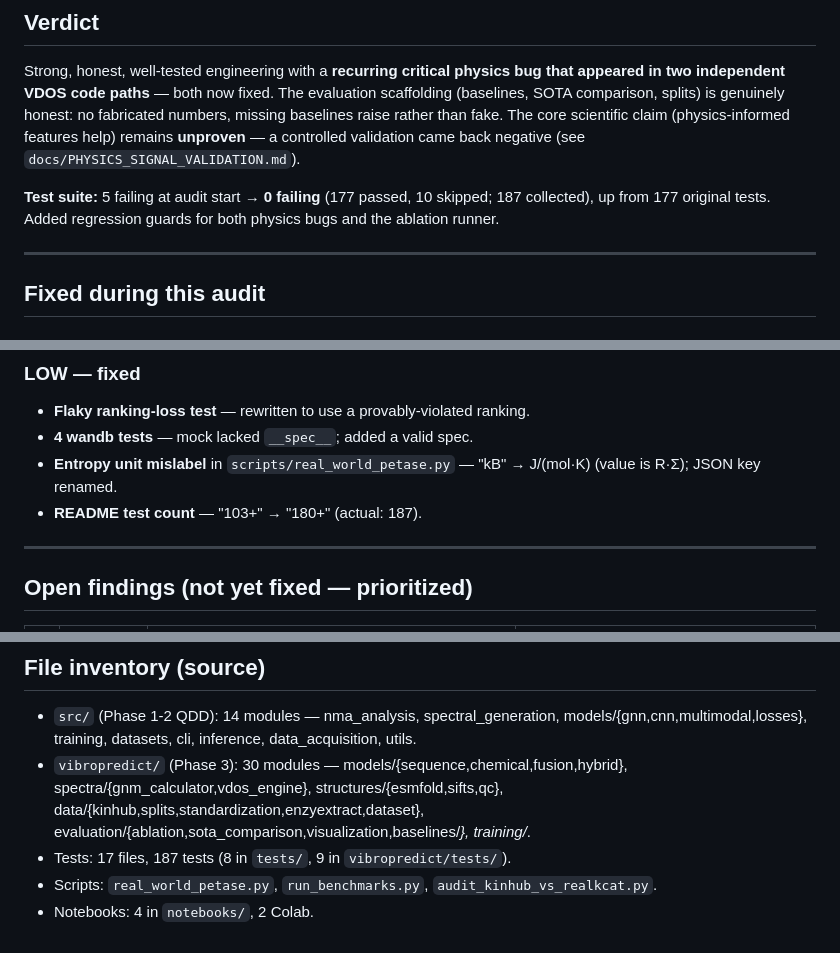
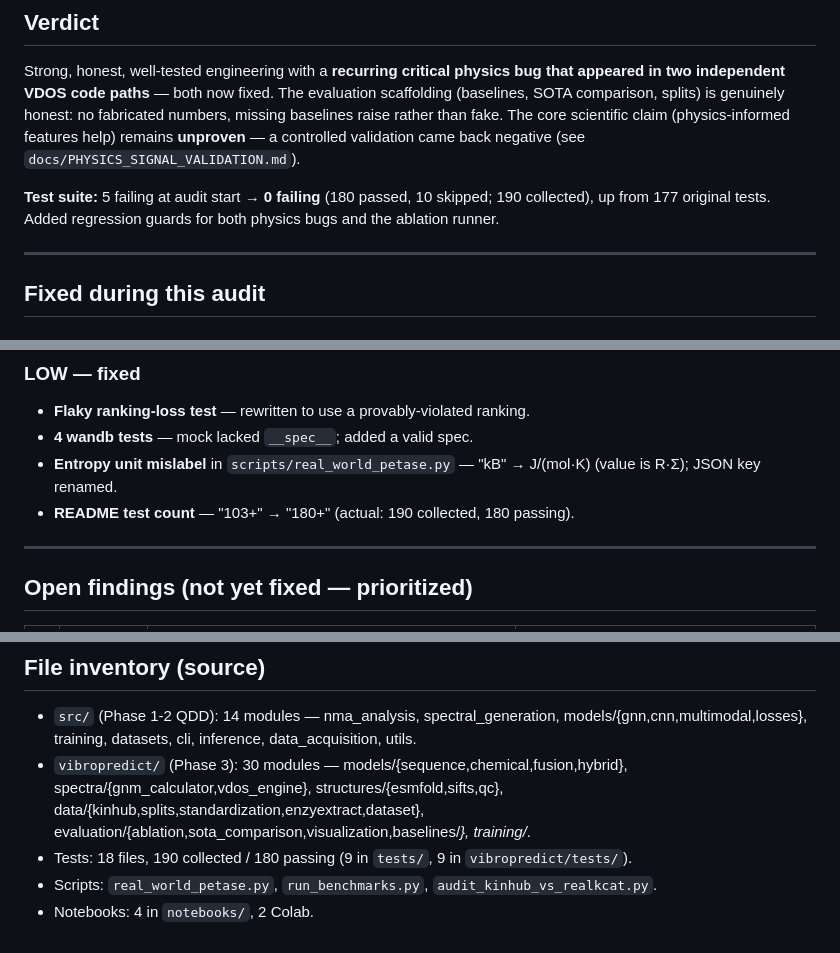
Before and after one commit to jayhemnani9910/nobel-dataintelligence, a Markdown page: AUDIT.md, 3 parts joined by grey strips. GitHub-like rendering.

```diff
--- a/AUDIT.md
+++ b/AUDIT.md
@@ -18,8 +18,8 @@ no fabricated numbers, missing baselines raise rather than fake. The core
 scientific claim (physics-informed features help) remains **unproven** — a
 controlled validation came back negative (see `docs/PHYSICS_SIGNAL_VALIDATION.md`).
 
-**Test suite:** 5 failing at audit start → **0 failing** (177 passed,
-10 skipped; 187 collected), up from 177 original tests. Added regression
+**Test suite:** 5 failing at audit start → **0 failing** (180 passed,
+10 skipped; 190 collected), up from 177 original tests. Added regression
 guards for both physics bugs and the ablation runner.
 
 ---
@@ -58,7 +58,7 @@ variants now give distinct metrics. Guard: `vibropredict/tests/test_ablation.py`
 - **4 wandb tests** — mock lacked `__spec__`; added a valid spec.
 - **Entropy unit mislabel** in `scripts/real_world_petase.py` — "kB" → J/(mol·K)
   (value is R·Σ); JSON key renamed.
-- **README test count** — "103+" → "180+" (actual: 187).
+- **README test count** — "103+" → "180+" (actual: 190 collected, 180 passing).
 
 ---
 
@@ -137,6 +137,6 @@ self-audits worth preserving.
   spectra/{gnm_calculator,vdos_engine}, structures/{esmfold,sifts,qc},
   data/{kinhub,splits,standardization,enzyextract,dataset},
   evaluation/{ablation,sota_comparison,visualization,baselines/*}, training/*.
-- Tests: 17 files, 187 tests (8 in `tests/`, 9 in `vibropredict/tests/`).
+- Tests: 18 files, 190 collected / 180 passing (9 in `tests/`, 9 in `vibropredict/tests/`).
 - Scripts: `real_world_petase.py`, `run_benchmarks.py`, `audit_kinhub_vs_realkcat.py`.
 - Notebooks: 4 in `notebooks/`, 2 Colab.
```
Also changed, not shown: docs/PHYSICS_SIGNAL_VALIDATION.md (+4 -3 lines).
